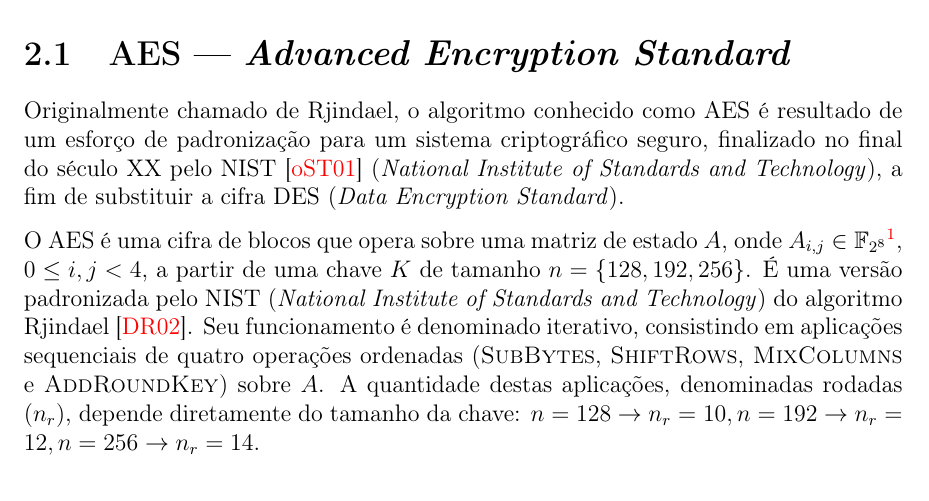
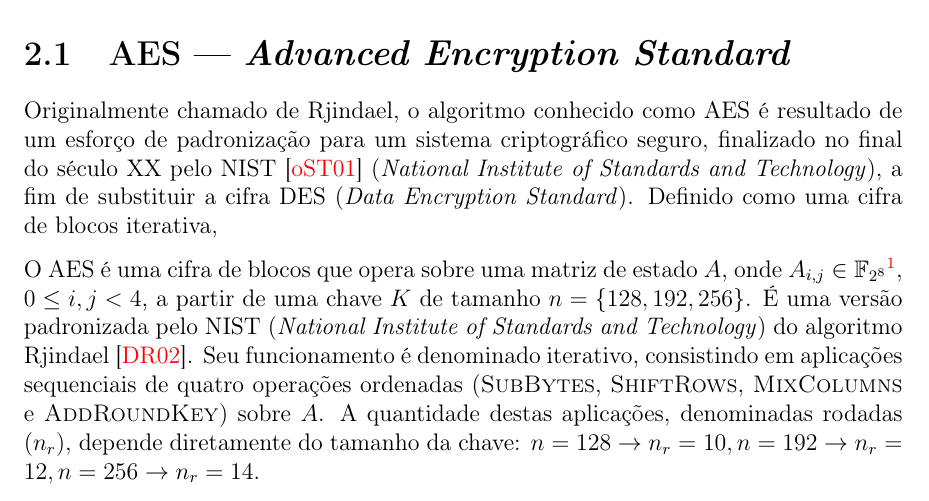
Before and after one commit to zambonin/bsc, a LaTeX document (bsc.tex): part of page 5 of 21, cut so that both start at the same text. Compiled offline with pdfLaTeX.

Commit message:
sharelatex: update bsc.tex from r7535 to r7538

```diff
--- a/bsc.tex
+++ b/bsc.tex
@@ -163,7 +163,7 @@ Originalmente chamado de Rjindael, o algoritmo conhecido como AES é resultado
 de um esforço de padronização para um sistema criptográfico seguro, finalizado
 no final do século XX pelo NIST~\cite{Standards2001} (\emph{National Institute
 of Standards and Technology}), a fim de substituir a cifra DES (\emph{Data
-Encryption Standard}).
+Encryption Standard}). Definido como uma cifra de blocos iterativa,
 
 
 O AES é uma cifra de blocos que opera sobre uma matriz de estado $A$, onde
```
